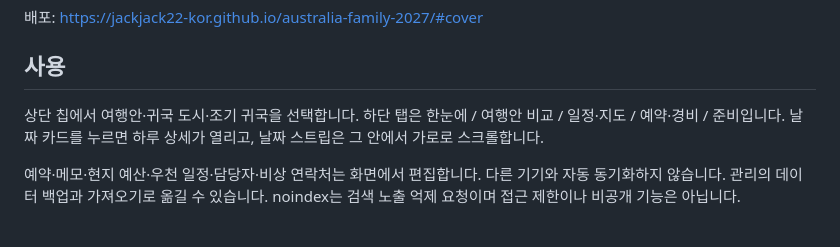
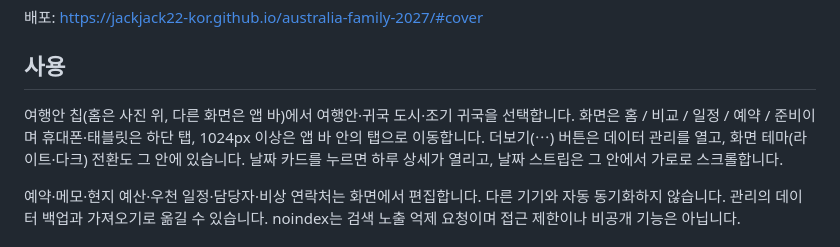
Before and after one commit to jackjack22-kor/australia-family-2027, a Markdown page: README.md, the part around the change. Rendered like a GitHub page.

Commit message:
README: 새 탭 구성과 여행안 칩·관리 버튼 위치 안내
Co-Authored-By: Claude Opus 5.5 <noreply@anthropic.com>

```diff
--- a/README.md
+++ b/README.md
@@ -3,7 +3,7 @@
 배포: https://jackjack22-kor.github.io/australia-family-2027/#cover
 
 ## 사용
-상단 칩에서 여행안·귀국 도시·조기 귀국을 선택합니다. 하단 탭은 한눈에 / 여행안 비교 / 일정·지도 / 예약·경비 / 준비입니다. 날짜 카드를 누르면 하루 상세가 열리고, 날짜 스트립은 그 안에서 가로로 스크롤합니다.
+여행안 칩(홈은 사진 위, 다른 화면은 앱 바)에서 여행안·귀국 도시·조기 귀국을 선택합니다. 화면은 홈 / 비교 / 일정 / 예약 / 준비이며 휴대폰·태블릿은 하단 탭, 1024px 이상은 앱 바 안의 탭으로 이동합니다. 더보기(⋯) 버튼은 데이터 관리를 열고, 화면 테마(라이트·다크) 전환도 그 안에 있습니다. 날짜 카드를 누르면 하루 상세가 열리고, 날짜 스트립은 그 안에서 가로로 스크롤합니다.
 
 예약·메모·현지 예산·우천 일정·담당자·비상 연락처는 화면에서 편집합니다. 다른 기기와 자동 동기화하지 않습니다. 관리의 데이터 백업과 가져오기로 옮길 수 있습니다. noindex는 검색 노출 억제 요청이며 접근 제한이나 비공개 기능은 아닙니다.
 
```
